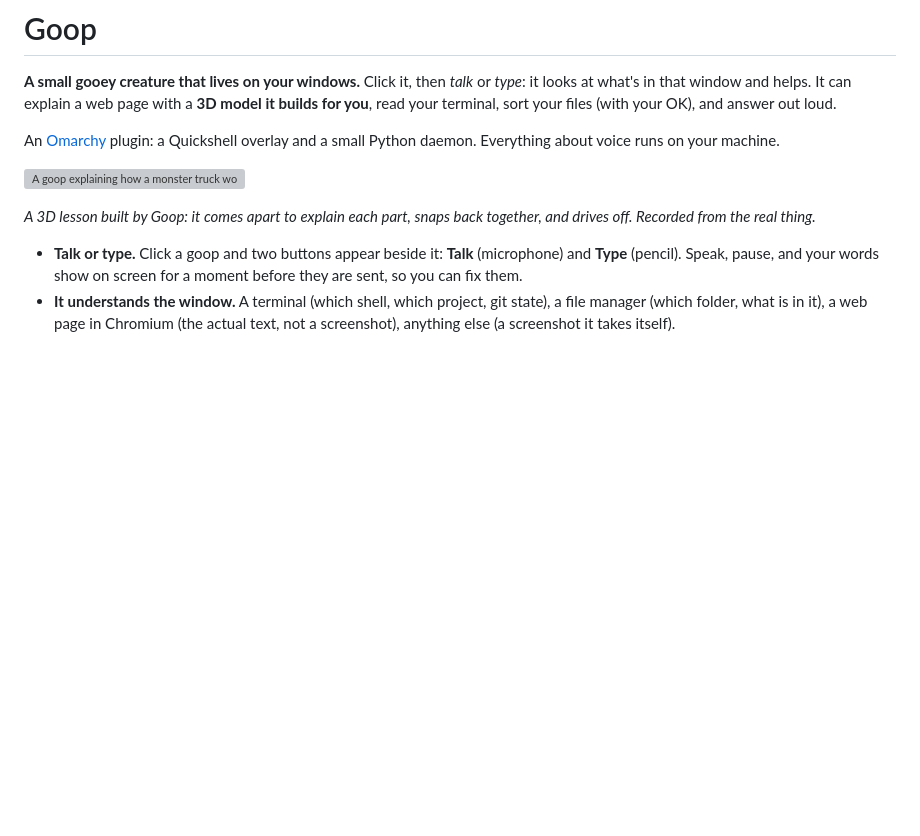
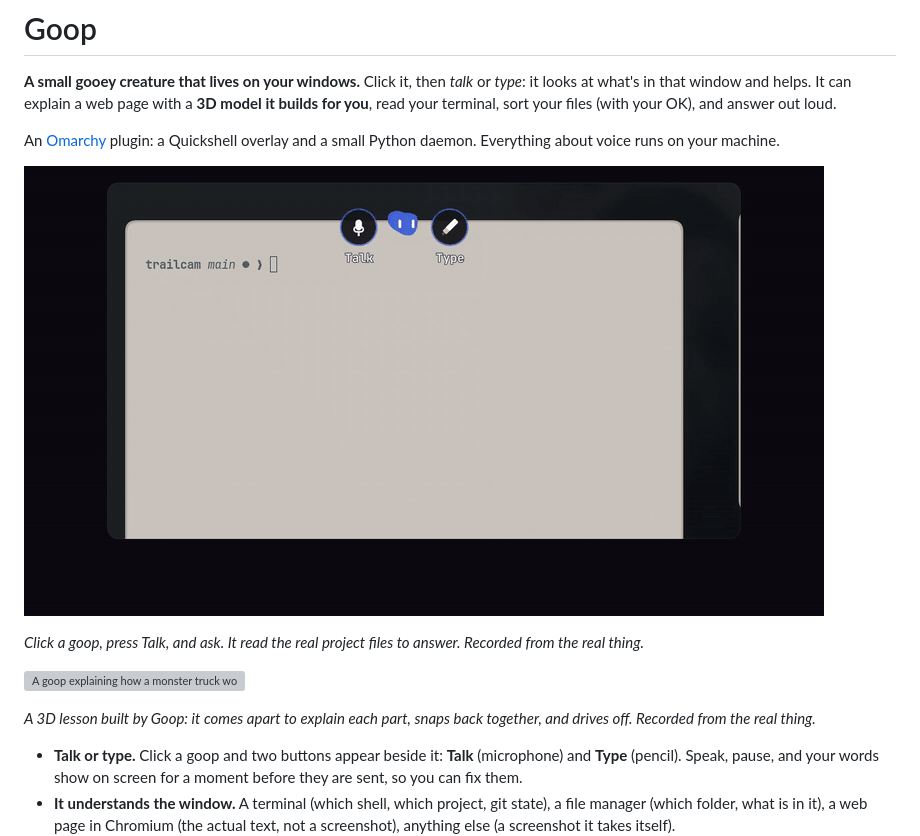
Before and after one commit to Magonox/omarchy-goop, a Markdown page: README.md, the part around the change. Drawn GitHub-style; pictures changed too: docs/media/goop.gif (added); blank space fills up the shorter version; grey boxes are pictures that could not be loaded.

Commit message:
README: Talk-and-ask GIF; drag test hooks for filming; backlog note on folder lookup by name
Co-Authored-By: Claude Sonnet 5.5 <noreply@anthropic.com>

```diff
--- a/README.md
+++ b/README.md
@@ -3,6 +3,10 @@
 **A small gooey creature that lives on your windows.** Click it, then *talk* or *type*: it looks at what's in that window and helps. It can explain a web page with a **3D model it builds for you**, read your terminal, sort your files (with your OK), and answer out loud.
 
 An [Omarchy](https://omarchy.org) plugin: a Quickshell overlay and a small Python daemon. Everything about voice runs on your machine.
+
+![Click a goop, press Talk and ask a question out loud; the goop reads the project and answers](docs/media/goop.gif)
+
+*Click a goop, press Talk, and ask. It read the real project files to answer. Recorded from the real thing.*
 
 ![A goop explaining how a monster truck works: the truck comes apart, snaps back together and drives off](docs/media/teardown.gif)
 
```
Also changed, not shown: docs/BACKLOG.md (+1 -0 lines), 1 other file.
